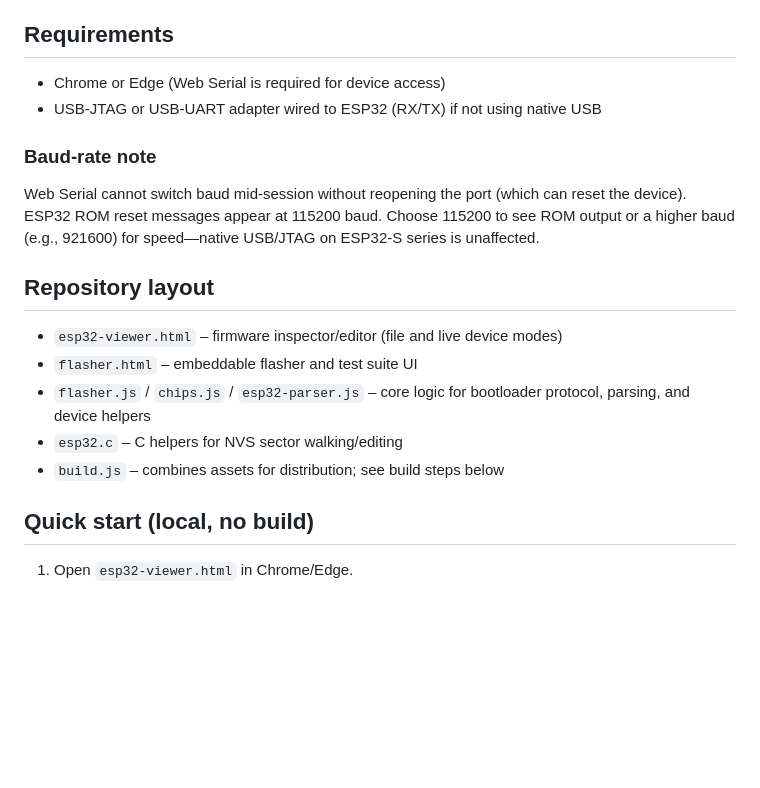
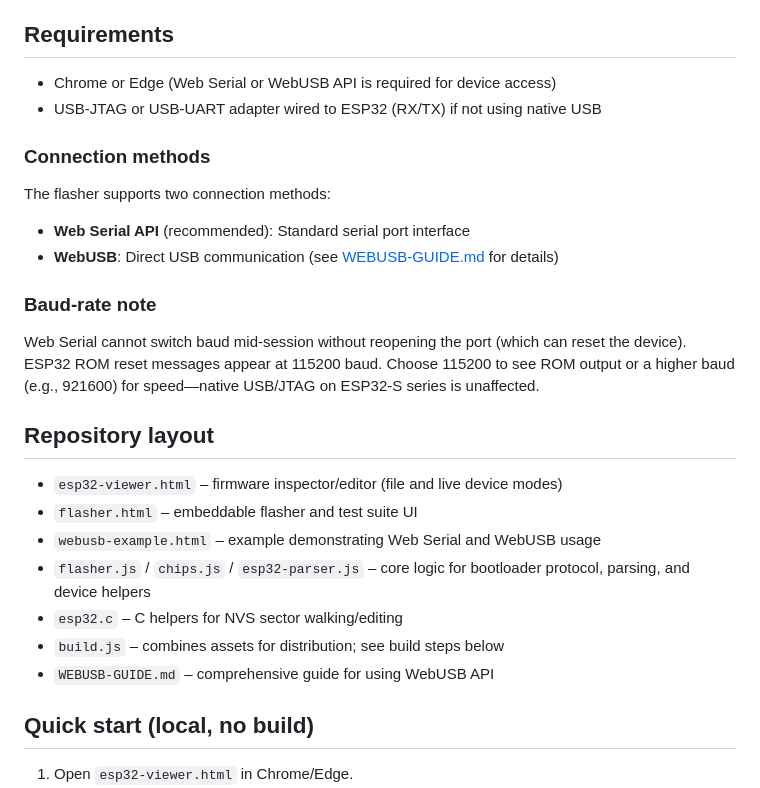
Before and after one commit to g3gg0/esp32_flasher, a Markdown page: README.md, the part around the change. Drawn GitHub-style; blank space fills up the shorter version.

```diff
--- a/README.md
+++ b/README.md
@@ -18,8 +18,13 @@ Use at your own risk and keep backups.
 - **[ESP32 Web Flasher](https://g3gg0.github.io/esp32_flasher/flasher.html)** – flashing/test harness designed for embedding and link-stability checks
 
 ## Requirements
-- Chrome or Edge (Web Serial is required for device access)
+- Chrome or Edge (Web Serial or WebUSB API is required for device access)
 - USB-JTAG or USB-UART adapter wired to ESP32 (RX/TX) if not using native USB
+
+### Connection methods
+The flasher supports two connection methods:
+- **Web Serial API** (recommended): Standard serial port interface
+- **WebUSB**: Direct USB communication (see [WEBUSB-GUIDE.md](WEBUSB-GUIDE.md) for details)
 
 ### Baud-rate note
 Web Serial cannot switch baud mid-session without reopening the port (which can reset the device). ESP32 ROM reset messages appear at 115200 baud. Choose 115200 to see ROM output or a higher baud (e.g., 921600) for speed—native USB/JTAG on ESP32-S series is unaffected.
@@ -27,9 +32,11 @@ Web Serial cannot switch baud mid-session without reopening the port (which can
 ## Repository layout
 - `esp32-viewer.html` – firmware inspector/editor (file and live device modes)
 - `flasher.html` – embeddable flasher and test suite UI
+- `webusb-example.html` – example demonstrating Web Serial and WebUSB usage
 - `flasher.js` / `chips.js` / `esp32-parser.js` – core logic for bootloader protocol, parsing, and device helpers
 - `esp32.c` – C helpers for NVS sector walking/editing
 - `build.js` – combines assets for distribution; see build steps below
+- `WEBUSB-GUIDE.md` – comprehensive guide for using WebUSB API
 
 ## Quick start (local, no build)
 1. Open `esp32-viewer.html` in Chrome/Edge.
```
